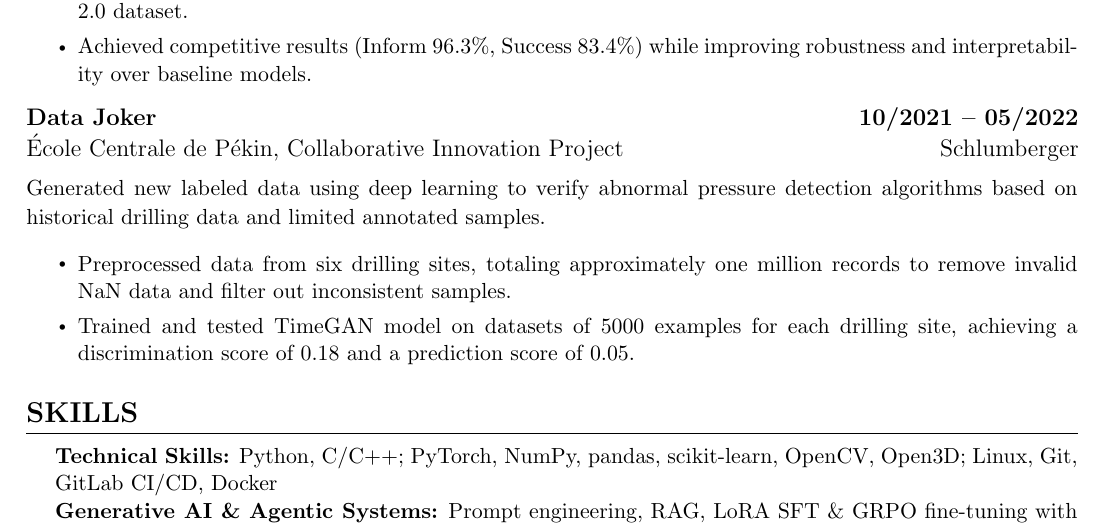
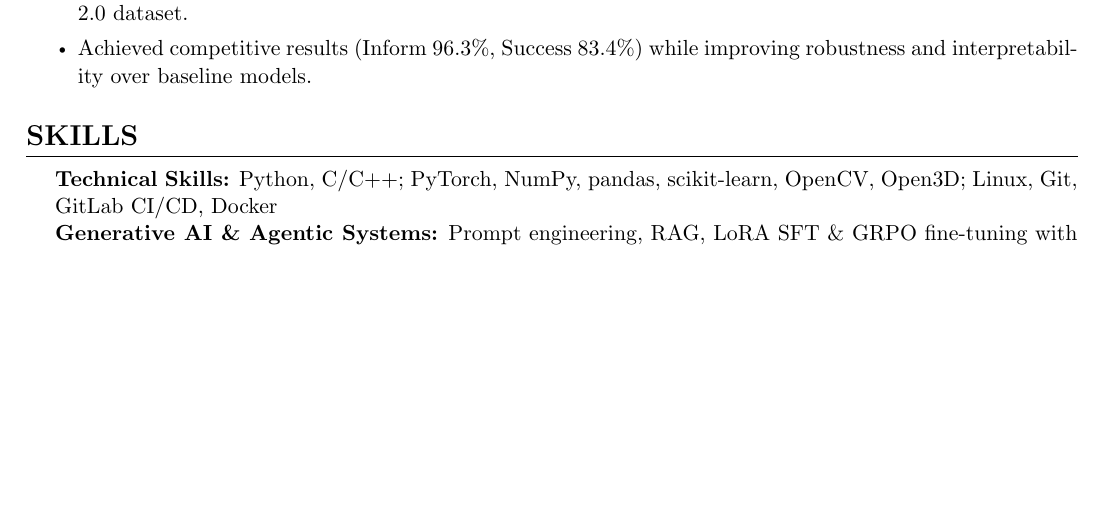
Before and after one commit to Labyrintbs/job-hunter, a LaTeX CV (templates/cv_base.tex): part of page 3 of 3, cut so that both start at the same text, the shorter picture padded with empty space. Compiled offline with pdfLaTeX.

Commit message:
Retire Data Joker from the default project rotation
Too old to keep pulling in as filler; comment it out of the master
template and codify the rule (only revive it for a closely related
industrial/drilling job).

```diff
--- a/templates/cv_base.tex
+++ b/templates/cv_base.tex
@@ -233,15 +233,17 @@
         \resumeItem{Achieved competitive results (Inform 96.3\%, Success 83.4\%) while improving robustness and interpretability over baseline models.}
     \resumeItemListEnd
 
-    \resumeProjectHeadingFourItemResearch
-      {\textbf{Data Joker}}{10/2021 -- 05/2022}
-      {École Centrale de Pékin, Collaborative Innovation Project}{Schlumberger}
-
-    \projectdesc{Generated new labeled data using deep learning to verify abnormal pressure detection algorithms based on historical drilling data and limited annotated samples.}
-    \resumeItemListStart
-        \resumeItem{Preprocessed data from six drilling sites, totaling approximately one million records to remove invalid NaN data and filter out inconsistent samples.}
-        \resumeItem{Trained and tested TimeGAN model on datasets of 5000 examples for each drilling site, achieving a discrimination score of 0.18 and a prediction score of 0.05.}
-    \resumeItemListEnd
+    % Retired from default rotation (10/2021 -- 05/2022, too old) -- only pull back in for a
+    % job closely tied to its actual domain (industrial/drilling time-series, synthetic data via GAN).
+    % \resumeProjectHeadingFourItemResearch
+    %   {\textbf{Data Joker}}{10/2021 -- 05/2022}
+    %   {École Centrale de Pékin, Collaborative Innovation Project}{Schlumberger}
+    %
+    % \projectdesc{Generated new labeled data using deep learning to verify abnormal pressure detection algorithms based on historical drilling data and limited annotated samples.}
+    % \resumeItemListStart
+    %     \resumeItem{Preprocessed data from six drilling sites, totaling approximately one million records to remove invalid NaN data and filter out inconsistent samples.}
+    %     \resumeItem{Trained and tested TimeGAN model on datasets of 5000 examples for each drilling site, achieving a discrimination score of 0.18 and a prediction score of 0.05.}
+    % \resumeItemListEnd
 
     \resumeSubHeadingListEnd
 
```
Also changed, not shown: templates/cv_tailoring_workflow.md (+1 -1 lines).
